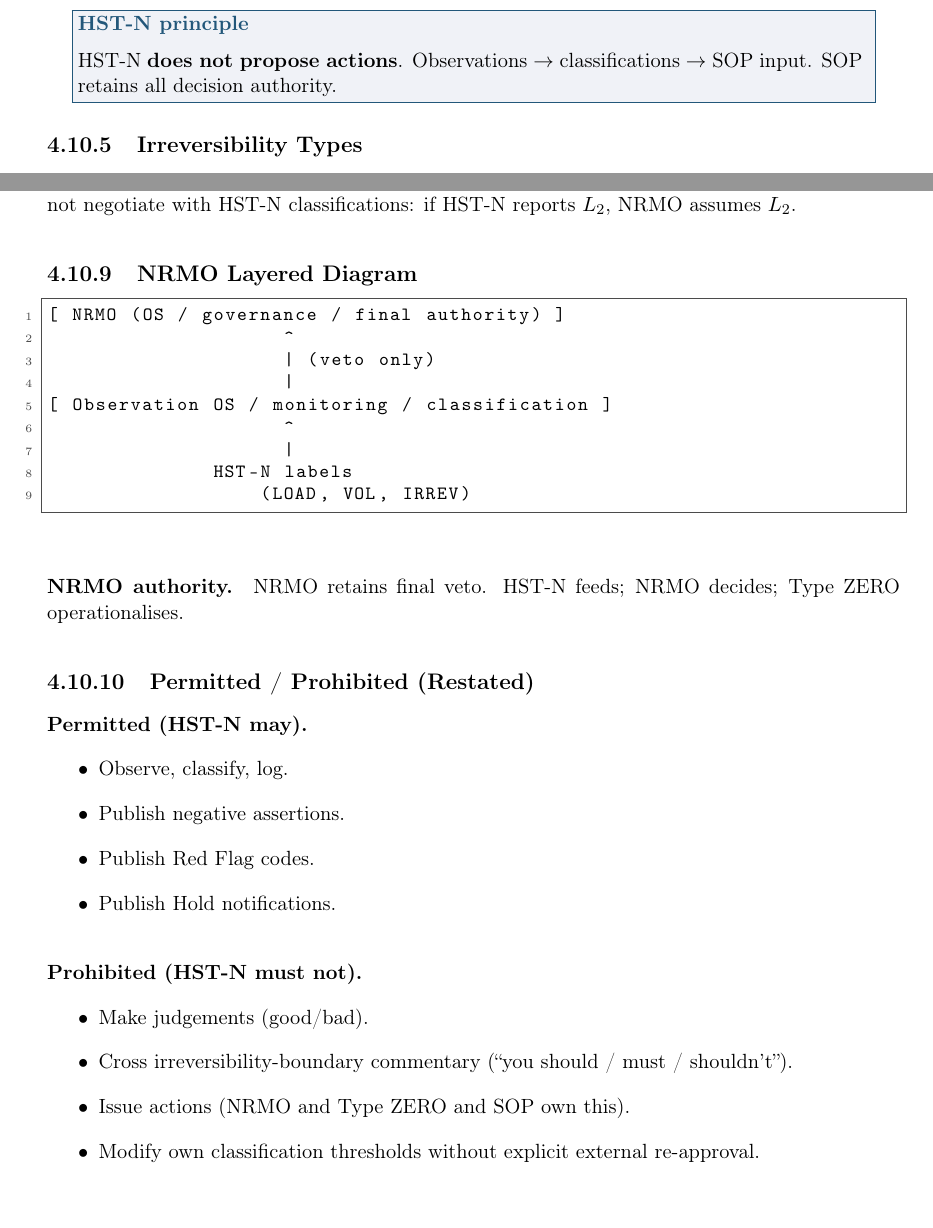
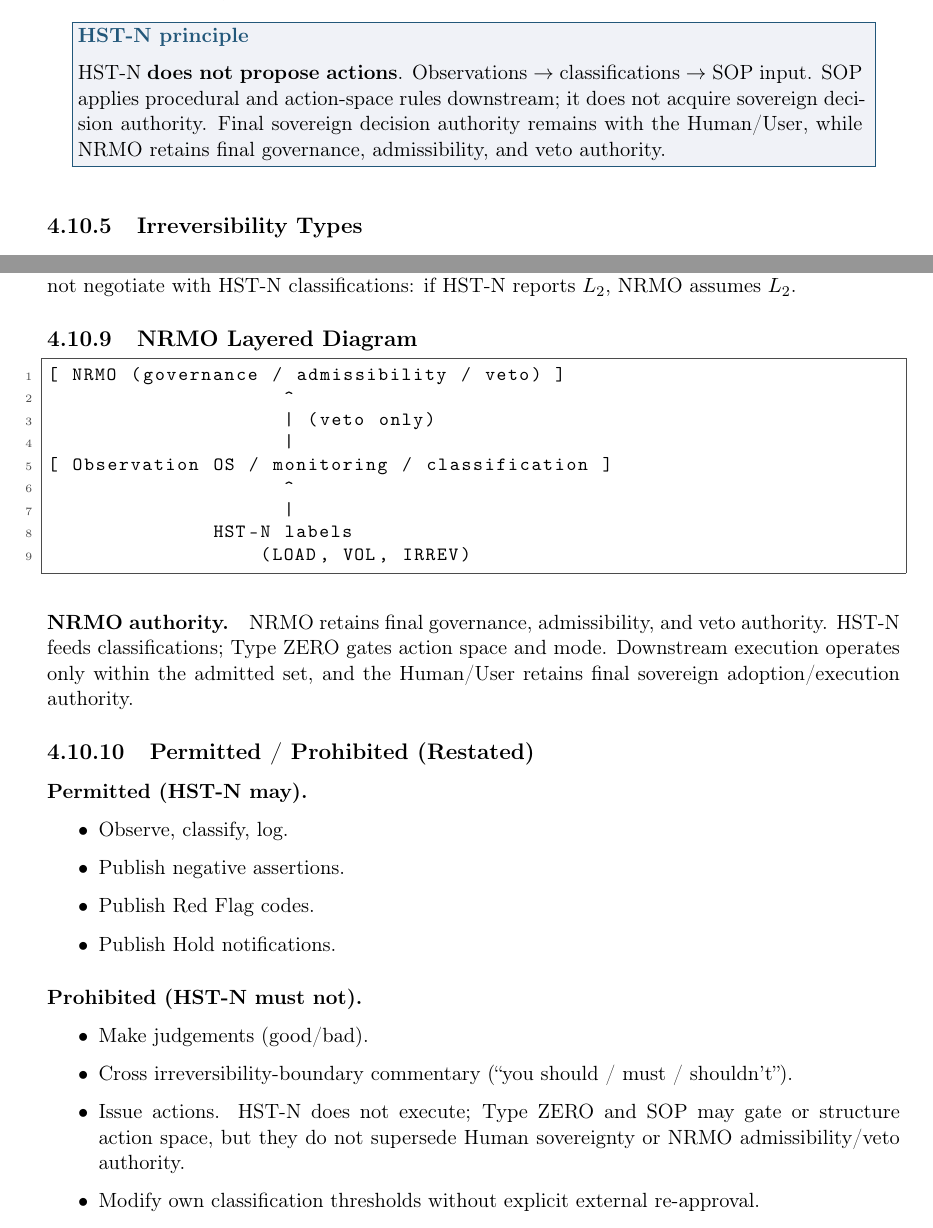
Before and after one commit to zarame96/NRMO, a LaTeX thesis (NRMOIntegrated/NRMO_Complete_v5_5.tex, which reads NRMOIntegrated/chapters/ch02f_state_labels.tex): two parts of pages 91 and 92 of 400, joined at a grey line, cut so that both start at the same text. Compiled offline with pdfLaTeX.

Commit message:
docs: resolve residual HST-N authority wording

```diff
--- a/NRMOIntegrated/chapters/ch02f_state_labels.tex
+++ b/NRMOIntegrated/chapters/ch02f_state_labels.tex
@@ -99,7 +99,10 @@ $\Rightarrow$ category $D$ requires procedure or SHUTDOWN).
 
 \nrmobox{HST-N principle}{
 HST-N \textbf{does not propose actions}. Observations $\to$
-classifications $\to$ SOP input. SOP retains all decision authority.
+classifications $\to$ SOP input. SOP applies procedural and
+action-space rules downstream; it does not acquire sovereign decision
+authority. Final sovereign decision authority remains with the Human/User,
+while NRMO retains final governance, admissibility, and veto authority.
 }
 
 \subsection{Irreversibility Types}
@@ -192,7 +195,7 @@ NRMO assumes $L_2$.
 \label{sec:hstn-nrmo-layered-diagram-c2}
 
 \begin{lstlisting}[basicstyle=\ttfamily\small,frame=single]
-[ NRMO (OS / governance / final authority) ]
+[ NRMO (governance / admissibility / veto) ]
                     ^
                     | (veto only)
                     |
@@ -204,8 +207,10 @@ NRMO assumes $L_2$.
 \end{lstlisting}
 
 \paragraph{NRMO authority.}
-NRMO retains final veto. HST-N feeds; NRMO decides; Type ZERO
-operationalises.
+NRMO retains final governance, admissibility, and veto authority. HST-N
+feeds classifications; Type ZERO gates action space and mode. Downstream
+execution operates only within the admitted set, and the Human/User retains
+final sovereign adoption/execution authority.
 
 \subsection{Permitted / Prohibited (Restated)}
 \label{sec:hstn-permitted-prohibited-c2}
@@ -225,7 +230,9 @@ operationalises.
 \item Make judgements (good/bad).
 \item Cross irreversibility-boundary commentary
 (``you should / must / shouldn't'').
-\item Issue actions (NRMO and Type ZERO and SOP own this).
+\item Issue actions. HST-N does not execute; Type ZERO and SOP may gate or
+structure action space, but they do not supersede Human sovereignty or NRMO
+admissibility/veto authority.
 \item Modify own classification thresholds without explicit external
 re-approval.
 \end{itemize}
```
